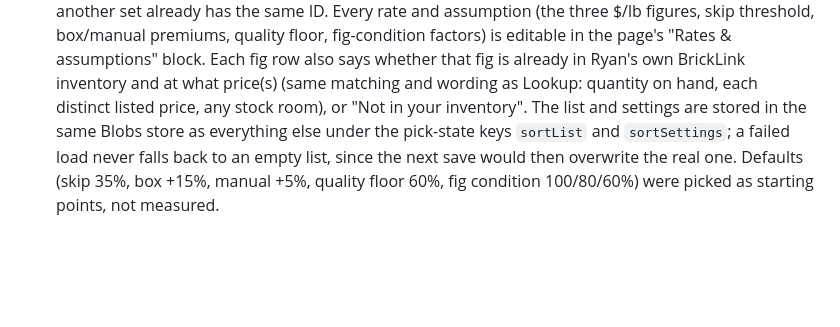
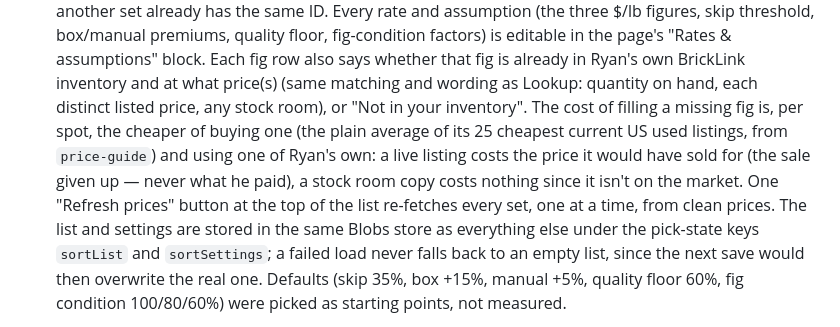
Before and after one commit to ryanstraits/BL-Picklist, a Markdown page: README.md, the part around the change. GitHub-like rendering; blank space fills up the shorter version.

Commit message:
README: Sort List missing-fig cost and top refresh button
Co-Authored-By: Claude Sonnet 5.5 <noreply@anthropic.com>
Claude-Session: https://claude.ai/code/session_01F5ESPNgRVCzkS4Uh1Z4w7q

```diff
--- a/README.md
+++ b/README.md
@@ -684,7 +684,13 @@ Token Secret as sensitive as an API key that can move money.
   in the page's "Rates & assumptions" block. Each fig row also says whether
   that fig is already in Ryan's own BrickLink inventory and at what price(s)
   (same matching and wording as Lookup: quantity on hand, each distinct listed
-  price, any stock room), or "Not in your inventory". The list and settings are
+  price, any stock room), or "Not in your inventory". The cost of filling a
+  missing fig is, per spot, the cheaper of buying one (the plain average of its
+  25 cheapest current US used listings, from `price-guide`) and using one of
+  Ryan's own: a live listing costs the price it would have sold for (the sale
+  given up — never what he paid), a stock room copy costs nothing since it
+  isn't on the market. One "Refresh prices" button at the top of the list
+  re-fetches every set, one at a time, from clean prices. The list and settings are
   stored in the same Blobs store as everything else under the pick-state
   keys `sortList` and `sortSettings`; a failed load never falls back to an
   empty list, since the next save would then overwrite the real one.
```
